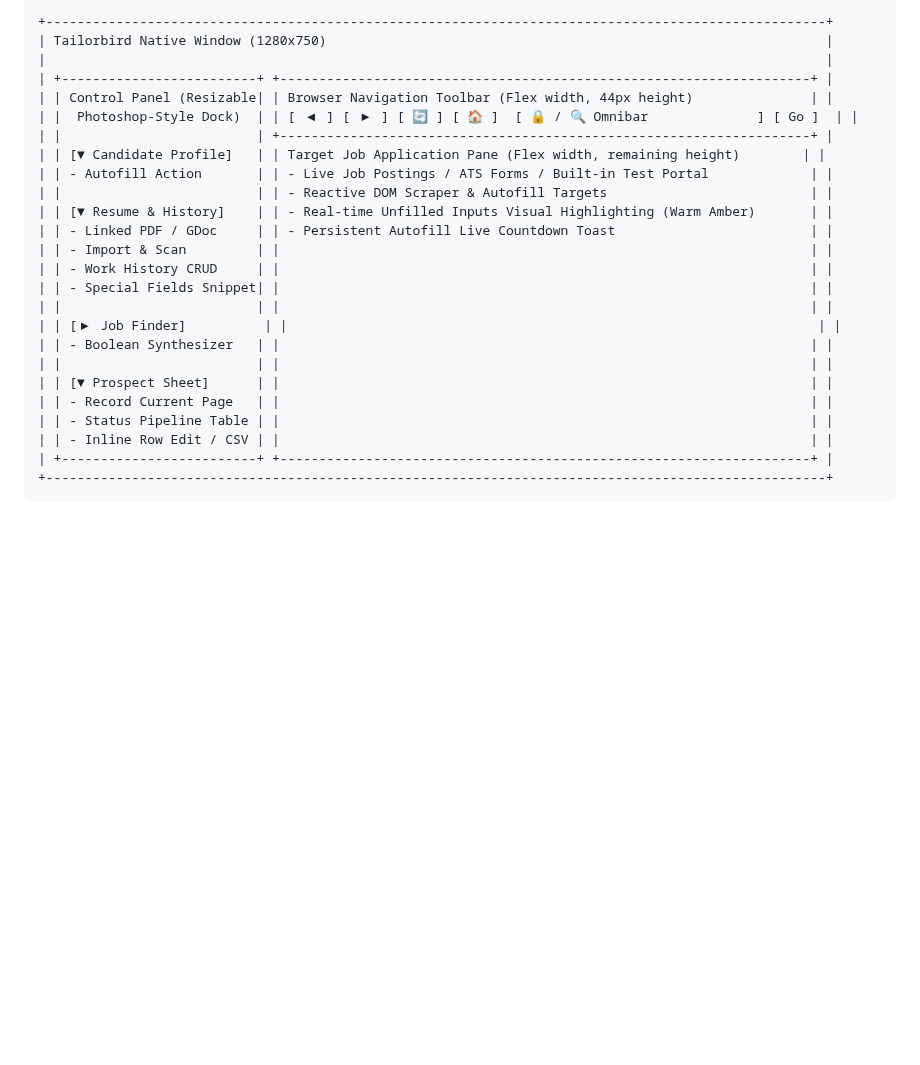
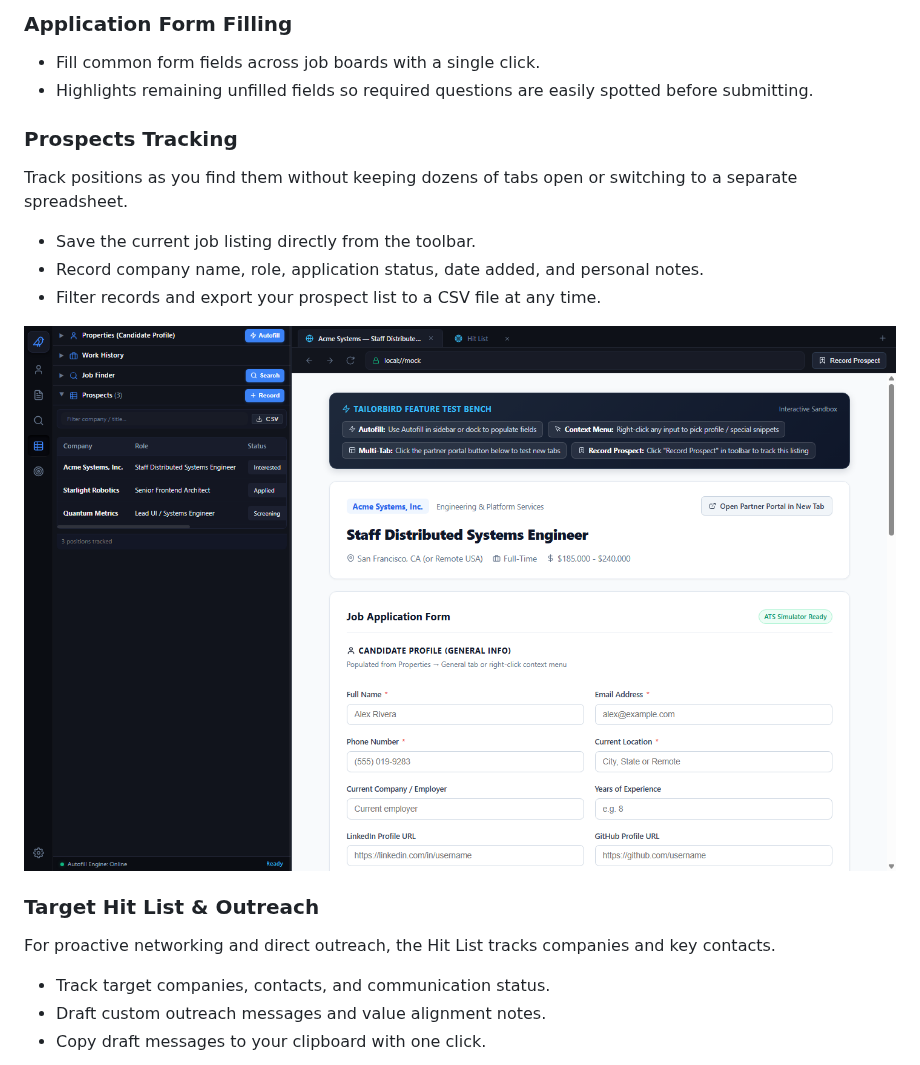
Before and after one commit to joelstransky/Tailorbird, a Markdown page: README.md, the part around one of its changes. GitHub-like rendering; pictures changed too: docs/images/tailorbird_prospects_pipeline.png (added); blank space fills up the shorter version.

Commit message:
docs: rewrite readme and github page with screenshots and matter-of-fact tone

````diff
--- a/README.md
+++ b/README.md
@@ -19,28 +19,19 @@ Applying for jobs today often requires jumping between multiple browser tabs, Li
 
-```
-+----------------------------------------------------------------------------------------------------+
-| Tailorbird Native Window (1280x750)                                                                |
-|                                                                                                    |
-| +-------------------------+ +--------------------------------------------------------------------+ |
-| | Control Panel (Resizable| | Browser Navigation Toolbar (Flex width, 44px height)               | |
-| |  Photoshop-Style Dock)  | | [ ◀ ] [ ▶ ] [ 🔄 ] [ 🏠 ]  [ 🔒 / 🔍 Omnibar              ] [ Go ]  | |
-| |                         | +--------------------------------------------------------------------+ |
-| | [▼ Candidate Profile]   | | Target Job Application Pane (Flex width, remaining height)        | |
-| | - Autofill Action       | | - Live Job Postings / ATS Forms / Built-in Test Portal             | |
-| |                         | | - Reactive DOM Scraper & Autofill Targets                          | |
-| | [▼ Resume & History]    | | - Real-time Unfilled Inputs Visual Highlighting (Warm Amber)       | |
-| | - Linked PDF / GDoc     | | - Persistent Autofill Live Countdown Toast                         | |
-| | - Import & Scan         | |                                                                    | |
-| | - Work History CRUD     | |                                                                    | |
-| | - Special Fields Snippet| |                                                                    | |
-| |                         | |                                                                    | |
-| | [▶ Job Finder]          | |                                                                    | |
-| | - Boolean Synthesizer   | |                                                                    | |
-| |                         | |                                                                    | |
-| | [▼ Prospect Sheet]      | |                                                                    | |
-| | - Record Current Page   | |                                                                    | |
-| | - Status Pipeline Table | |                                                                    | |
-| | - Inline Row Edit / CSV | |                                                                    | |
-| +-------------------------+ +--------------------------------------------------------------------+ |
-+----------------------------------------------------------------------------------------------------+
-```
+### Application Form Filling
+- Fill common form fields across job boards with a single click.
+- Highlights remaining unfilled fields so required questions are easily spotted before submitting.
+
+### Prospects Tracking
+Track positions as you find them without keeping dozens of tabs open or switching to a separate spreadsheet.
+- Save the current job listing directly from the toolbar.
+- Record company name, role, application status, date added, and personal notes.
+- Filter records and export your prospect list to a CSV file at any time.
+
+![Prospects Pipeline](docs/images/tailorbird_prospects_pipeline.png)
+
+### Target Hit List & Outreach
+For proactive networking and direct outreach, the Hit List tracks companies and key contacts.
+- Track target companies, contacts, and communication status.
+- Draft custom outreach messages and value alignment notes.
+- Copy draft messages to your clipboard with one click.
+
````
Also changed, not shown: other parts of README.md (+41 -94 lines), docs/images/tailorbird_dual_pane_dashboard.png (added), docs/images/tailorbird_dual_pane_hitlist.png (added), docs/images/tailorbird_job_finder.png (added), docs/images/tailorbird_settings.png (added), docs/images/tailorbird_target_hitlist.png (added), 1 other file.
